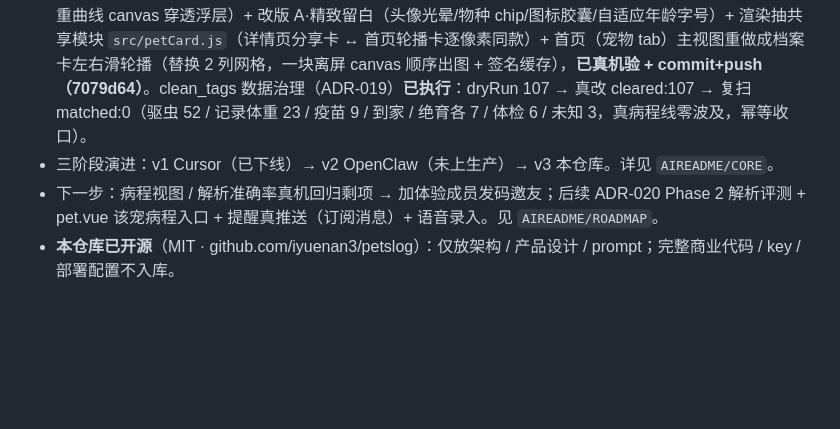
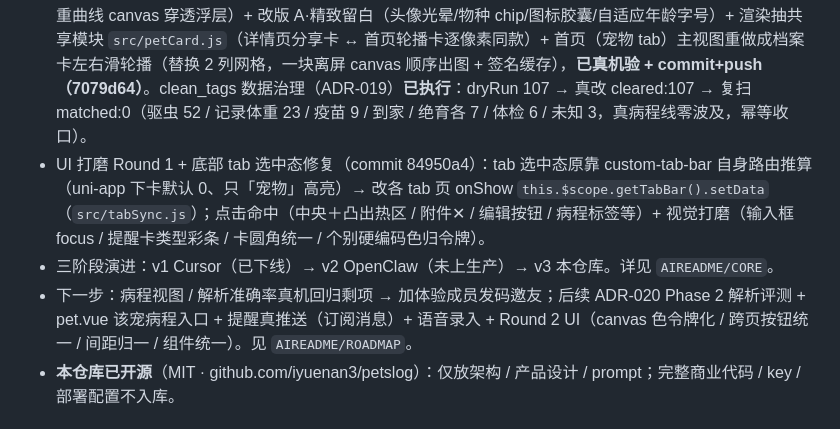
Before and after one commit to iyuenan3/PetsLog, a Markdown page: CLAUDE.md, the part around the change. GitHub-like rendering; blank space fills up the shorter version.

Commit message:
docs(CLAUDE.md): 当前状态加 UI 打磨/底部 tab 选中态修复(84950a4) + 下一步加 Round 2 UI
Co-Authored-By: Claude Opus 4.8 (1M context) <noreply@anthropic.com>

```diff
--- a/CLAUDE.md
+++ b/CLAUDE.md
@@ -13,8 +13,9 @@
 - 录入重做（v0.4.5）：结构化直填（不调 LLM，前端拼同形 record 直走 saveRecord 落库校验边界）+ 确认卡片改全字段可编辑（AI 错字段内联改不重调）+ 点＋弹「记录」三入口卡（自然语言主入口 / 结构化 / 语音占位）+ records.time 精确到分、created_at 由事件时间派生（仅日期落中午 12:00），见 ADR-017/018。
 - 病程视图 + tag 治理 + 解析 I/O 精准化（ADR-019/020）+ 多租户隔离审计回归（13-agent 审 11 云函数四不变式全绿 0 缺陷 + isolation.e2e 64 断言 + assertMember 多副本同步红线）+ 录入重做 v0.4.5 **已一并 commit + push（5b3a9de → origin/main，9 套 234 断言全绿）**。
 - 档案卡 + 首页轮播门面（ADR-021/022）：档案卡海报图（pet.vue 复用兽医小结离屏 canvas 管线，修了体重曲线 canvas 穿透浮层）+ 改版 A·精致留白（头像光晕/物种 chip/图标胶囊/自适应年龄字号）+ 渲染抽共享模块 `src/petCard.js`（详情页分享卡 ↔ 首页轮播卡逐像素同款）+ 首页（宠物 tab）主视图重做成档案卡左右滑轮播（替换 2 列网格，一块离屏 canvas 顺序出图 + 签名缓存），**已真机验 + commit+push（7079d64）**。clean_tags 数据治理（ADR-019）**已执行**：dryRun 107 → 真改 cleared:107 → 复扫 matched:0（驱虫 52 / 记录体重 23 / 疫苗 9 / 到家 / 绝育各 7 / 体检 6 / 未知 3，真病程线零波及，幂等收口）。
+- UI 打磨 Round 1 + 底部 tab 选中态修复（commit 84950a4）：tab 选中态原靠 custom-tab-bar 自身路由推算（uni-app 下卡默认 0、只「宠物」高亮）→ 改各 tab 页 onShow `this.$scope.getTabBar().setData`（`src/tabSync.js`）；点击命中（中央＋凸出热区 / 附件✕ / 编辑按钮 / 病程标签等）+ 视觉打磨（输入框 focus / 提醒卡类型彩条 / 卡圆角统一 / 个别硬编码色归令牌）。
 - 三阶段演进：v1 Cursor（已下线）→ v2 OpenClaw（未上生产）→ v3 本仓库。详见 `AIREADME/CORE`。
-- 下一步：病程视图 / 解析准确率真机回归剩项 → 加体验成员发码邀友；后续 ADR-020 Phase 2 解析评测 + pet.vue 该宠病程入口 + 提醒真推送（订阅消息）+ 语音录入。见 `AIREADME/ROADMAP`。
+- 下一步：病程视图 / 解析准确率真机回归剩项 → 加体验成员发码邀友；后续 ADR-020 Phase 2 解析评测 + pet.vue 该宠病程入口 + 提醒真推送（订阅消息）+ 语音录入 + Round 2 UI（canvas 色令牌化 / 跨页按钮统一 / 间距归一 / 组件统一）。见 `AIREADME/ROADMAP`。
 - **本仓库已开源**（MIT · github.com/iyuenan3/petslog）：仅放架构 / 产品设计 / prompt；完整商业代码 / key / 部署配置不入库。
 
 ## 加载路由（任务 → AIREADME/）
```
